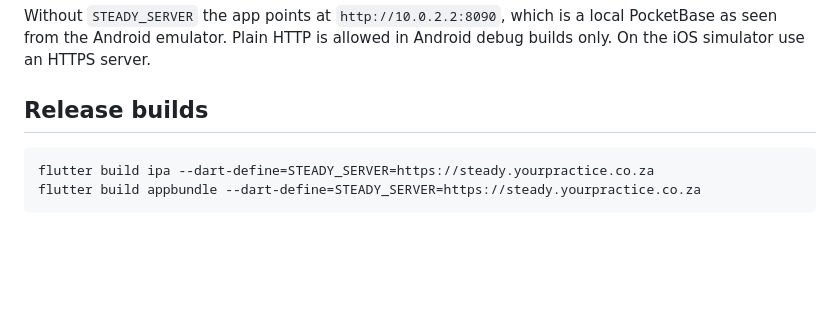
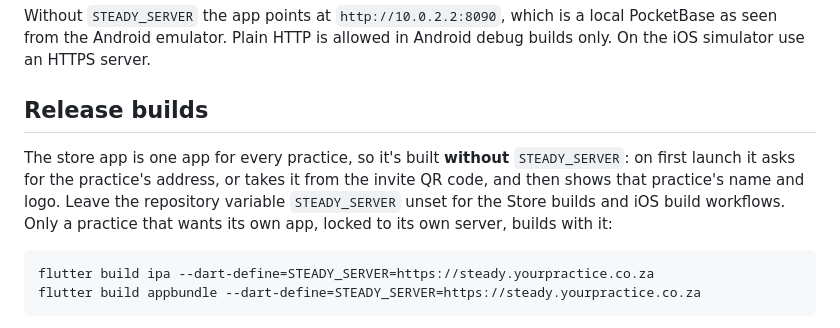
Before and after one commit to OpenWorksIT/steady, a Markdown page: docs/APP.md, the part around the change. Rendered like a GitHub page; blank space fills up the shorter version.

Commit message:
Docs: the store app is built without STEADY_SERVER (one app, every practice); the repository backup
Co-Authored-By: Claude Opus 5.5 <noreply@anthropic.com>
Claude-Session: https://claude.ai/code/session_01Ev59FLH2QXfpjrGLV2pMYZ

````diff
--- a/docs/APP.md
+++ b/docs/APP.md
@@ -47,6 +47,12 @@ flutter run --dart-define=STEADY_SERVER=https://steady.yourpractice.co.za
 Without `STEADY_SERVER` the app points at `http://10.0.2.2:8090`, which is a local PocketBase as seen from the Android emulator. Plain HTTP is allowed in Android debug builds only. On the iOS simulator use an HTTPS server.
 
 ## Release builds
+
+The store app is one app for every practice, so it's built **without** `STEADY_SERVER`: on first
+launch it asks for the practice's address, or takes it from the invite QR code, and then shows that
+practice's name and logo. Leave the repository variable `STEADY_SERVER` unset for the Store builds
+and iOS build workflows. Only a practice that wants its own app, locked to its own server, builds
+with it:
 
 ```bash
 flutter build ipa --dart-define=STEADY_SERVER=https://steady.yourpractice.co.za
````
Also changed, not shown: docs/DEPLOY.md (+4 -0 lines).
